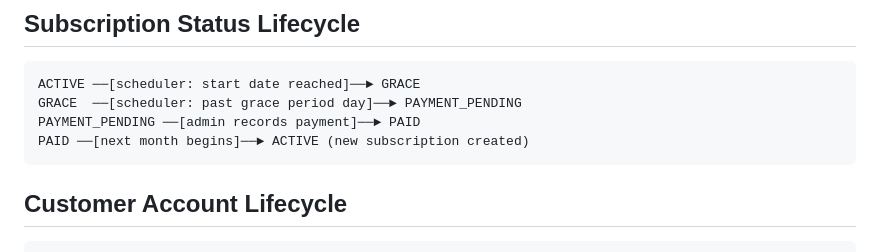
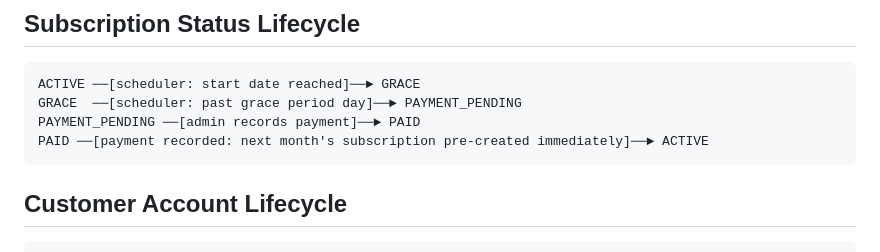
Before and after one commit to lsshyamlal/mecs-cable-billing, a Markdown page: APP_FLOWS.md, the part around the change. Rendered like a GitHub page.

Commit message:
Fix subscription lifecycle flow: next ACTIVE subscription created at payment time, not month rollover
Co-Authored-By: Claude Sonnet 4.6 <noreply@anthropic.com>

````diff
--- a/APP_FLOWS.md
+++ b/APP_FLOWS.md
@@ -6,7 +6,7 @@
 ACTIVE ──[scheduler: start date reached]──► GRACE
 GRACE  ──[scheduler: past grace period day]──► PAYMENT_PENDING
 PAYMENT_PENDING ──[admin records payment]──► PAID
-PAID ──[next month begins]──► ACTIVE (new subscription created)
+PAID ──[payment recorded: next month's subscription pre-created immediately]──► ACTIVE
 ```
 
 ## Customer Account Lifecycle
````
